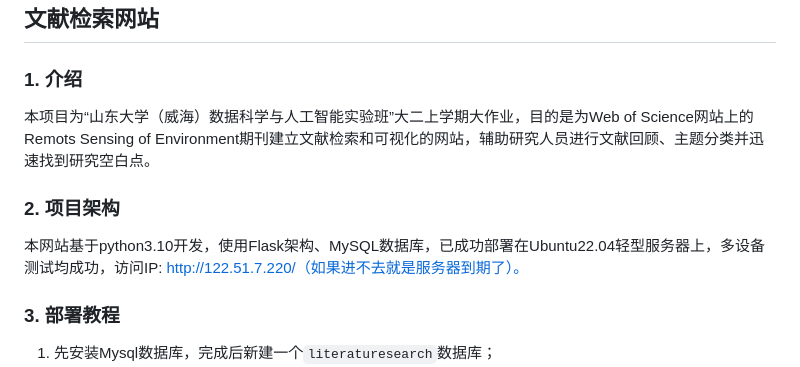
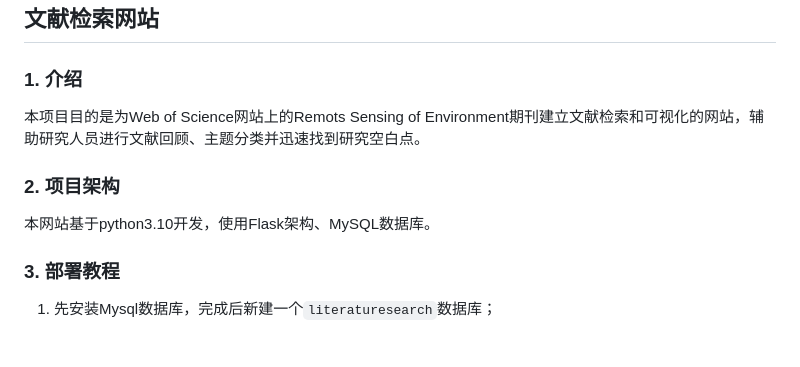
Before and after one commit to luogesiheapailang/literature-search-websitetest, a Markdown page: README.md, the part around the change. Rendered like a GitHub page; blank space fills up the shorter version.

```diff
--- a/README.md
+++ b/README.md
@@ -1,10 +1,10 @@
 ## 文献检索网站
 
 ### 1. 介绍
-本项目为“山东大学（威海）数据科学与人工智能实验班”大二上学期大作业，目的是为Web of Science网站上的Remots Sensing of Environment期刊建立文献检索和可视化的网站，辅助研究人员进行文献回顾、主题分类并迅速找到研究空白点。
+本项目目的是为Web of Science网站上的Remots Sensing of Environment期刊建立文献检索和可视化的网站，辅助研究人员进行文献回顾、主题分类并迅速找到研究空白点。
 
 ### 2. 项目架构
-本网站基于python3.10开发，使用Flask架构、MySQL数据库，已成功部署在Ubuntu22.04轻型服务器上，多设备测试均成功，访问IP: http://122.51.7.220/（如果进不去就是服务器到期了）。
+本网站基于python3.10开发，使用Flask架构、MySQL数据库。
 
 
 ### 3. 部署教程
```
